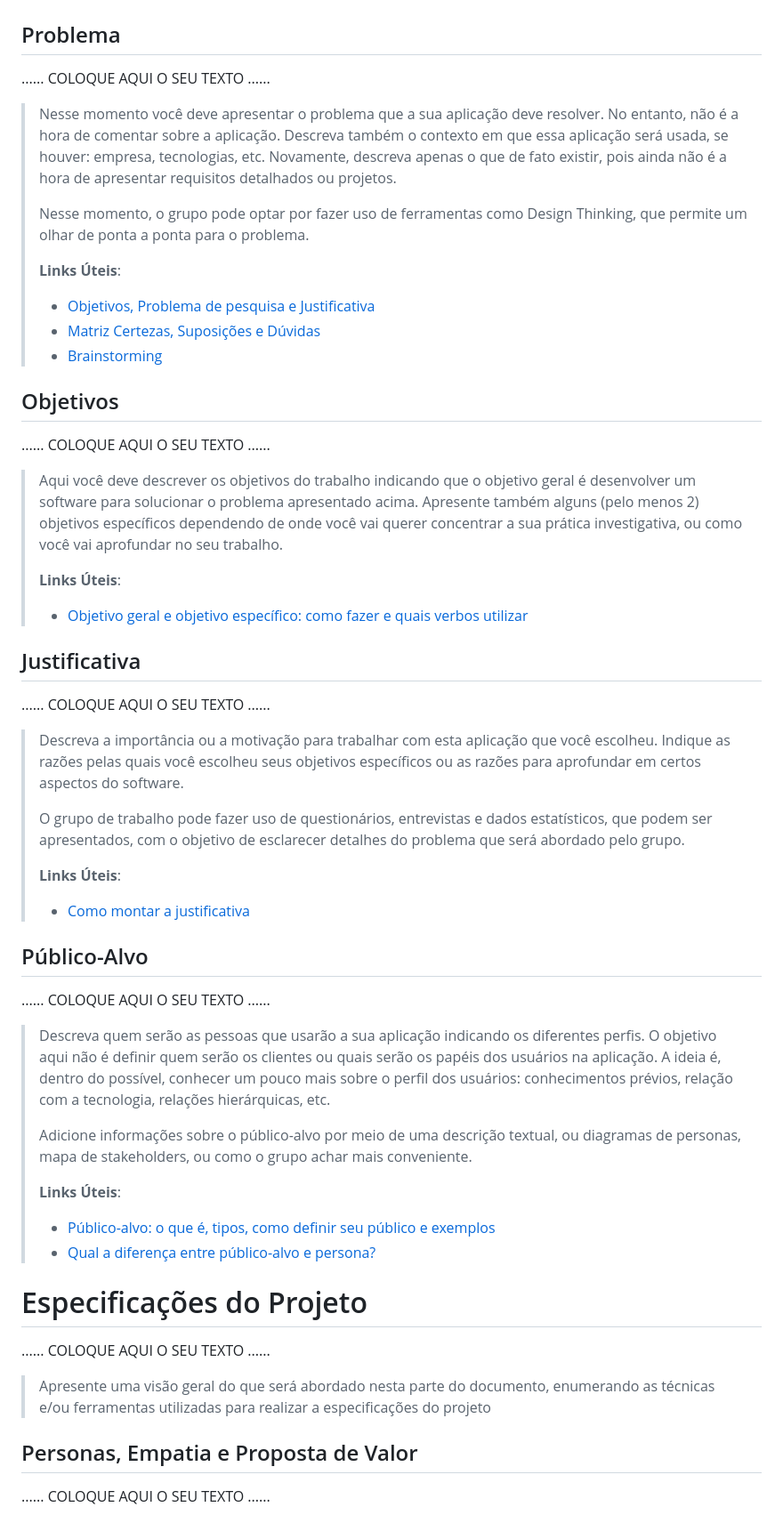
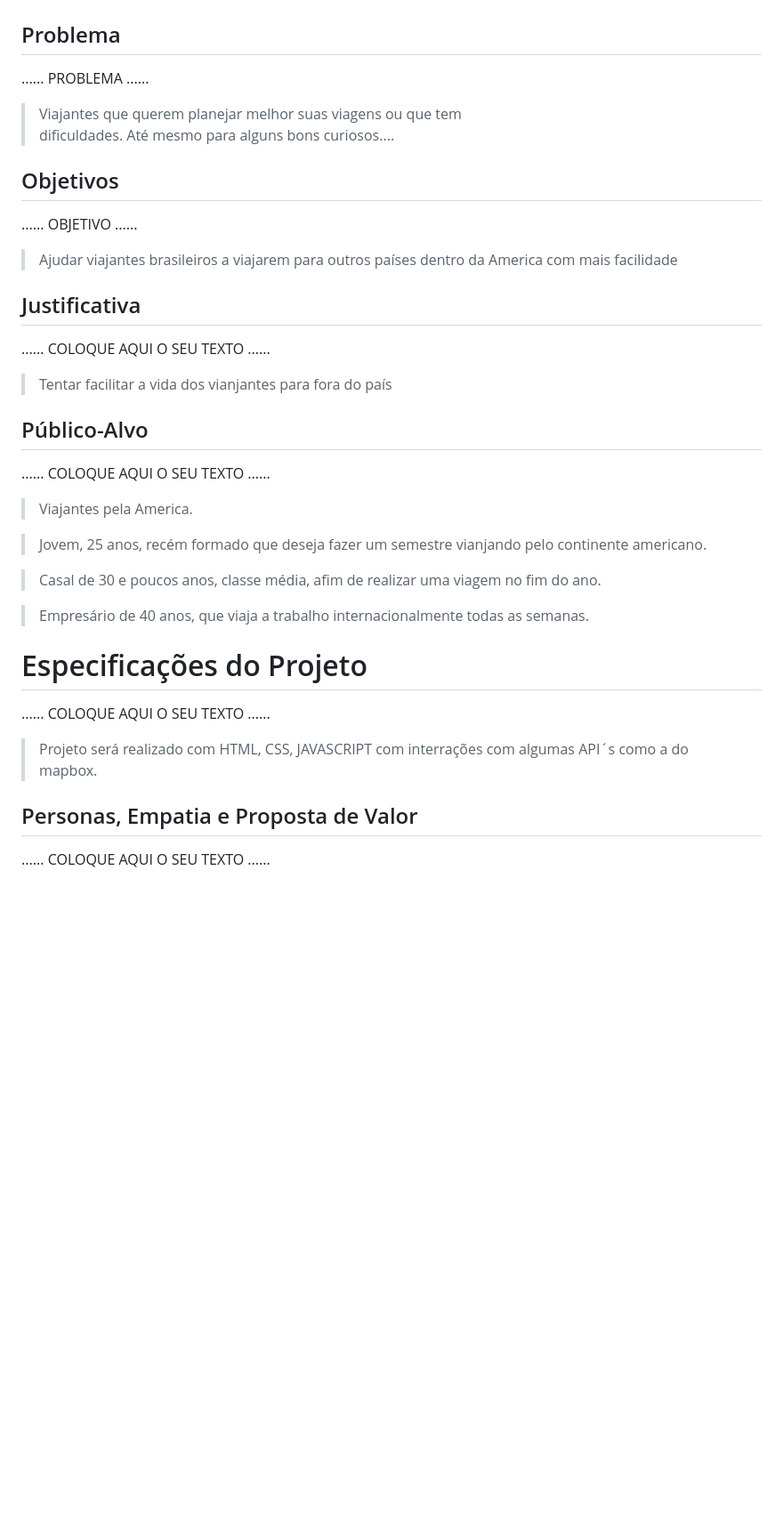
Before and after one commit to ICEI-PUC-Minas-PMGCC-TI/ti-1-pmg-cc-m-20231-tiaw-turismo-1, a Markdown page: docs/relatorio/Relatorio Tecnico - TEMPLATE.md, the part around one of its changes. Shown at 89% size. GitHub-like rendering; blank space fills up the shorter version.

Commit message:
galooooo

```diff
--- a/docs/relatorio/Relatorio Tecnico - TEMPLATE.md
+++ b/docs/relatorio/Relatorio Tecnico - TEMPLATE.md
@@ -56,79 +59,48 @@
 
 ## Problema
 
-......  COLOQUE AQUI O SEU TEXTO ......
+......  PROBLEMA ......
 
-> Nesse momento você deve apresentar o problema que a sua aplicação deve
-> resolver. No entanto, não é a hora de comentar sobre a aplicação.
-> Descreva também o contexto em que essa aplicação será usada, se
-> houver: empresa, tecnologias, etc. Novamente, descreva apenas o que de
-> fato existir, pois ainda não é a hora de apresentar requisitos
-> detalhados ou projetos.
->
-> Nesse momento, o grupo pode optar por fazer uso
-> de ferramentas como Design Thinking, que permite um olhar de ponta a
-> ponta para o problema.
->
-> **Links Úteis**:
-> - [Objetivos, Problema de pesquisa e Justificativa](https://medium.com/@versioparole/objetivos-problema-de-pesquisa-e-justificativa-c98c8233b9c3)
-> - [Matriz Certezas, Suposições e Dúvidas](https://medium.com/educa%C3%A7%C3%A3o-fora-da-caixa/matriz-certezas-suposi%C3%A7%C3%B5es-e-d%C3%BAvidas-fa2263633655)
-> - [Brainstorming](https://www.euax.com.br/2018/09/brainstorming/)
+> Viajantes que querem planejar melhor suas viagens ou que tem
+> dificuldades. Até mesmo para alguns bons curiosos....
+
+
 
 ## Objetivos
 
-......  COLOQUE AQUI O SEU TEXTO ......
+......  OBJETIVO ......
 
-> Aqui você deve descrever os objetivos do trabalho indicando que o
-> objetivo geral é desenvolver um software para solucionar o problema
-> apresentado acima. Apresente também alguns (pelo menos 2) objetivos
-> específicos dependendo de onde você vai querer concentrar a sua
-> prática investigativa, ou como você vai aprofundar no seu trabalho.
->
-> **Links Úteis**:
-> - [Objetivo geral e objetivo específico: como fazer e quais verbos utilizar](https://blog.mettzer.com/diferenca-entre-objetivo-geral-e-objetivo-especifico/)
+> Ajudar viajantes brasileiros a viajarem para outros países dentro da America
+> com mais facilidade
+
 
 ## Justificativa
 
 ......  COLOQUE AQUI O SEU TEXTO ......
 
-> Descreva a importância ou a motivação para trabalhar com esta aplicação
-> que você escolheu. Indique as razões pelas quais você escolheu seus
-> objetivos específicos ou as razões para aprofundar em certos aspectos
-> do software.
->
-> O grupo de trabalho pode fazer uso de questionários, entrevistas e
-> dados estatísticos, que podem ser apresentados, com o objetivo de
-> esclarecer detalhes do problema que será abordado pelo grupo.
->
-> **Links Úteis**:
-> - [Como montar a justificativa](https://guiadamonografia.com.br/como-montar-justificativa-do-tcc/)
+> Tentar facilitar a vida dos vianjantes para fora do país
+
 
 ## Público-Alvo
 
 ......  COLOQUE AQUI O SEU TEXTO ......
 
-> Descreva quem serão as pessoas que usarão a sua aplicação indicando os
-> diferentes perfis. O objetivo aqui não é definir quem serão os
-> clientes ou quais serão os papéis dos usuários na aplicação. A ideia
-> é, dentro do possível, conhecer um pouco mais sobre o perfil dos
-> usuários: conhecimentos prévios, relação com a tecnologia, relações
-> hierárquicas, etc.
->
-> Adicione informações sobre o público-alvo por meio de uma descrição
-> textual, ou diagramas de personas, mapa de stakeholders, ou como o
-> grupo achar mais conveniente.
->
-> **Links Úteis**:
-> - [Público-alvo: o que é, tipos, como definir seu público e exemplos](https://klickpages.com.br/blog/publico-alvo-o-que-e/)
-> - [Qual a diferença entre público-alvo e persona?](https://rockcontent.com/blog/diferenca-publico-alvo-e-persona/)
+> Viajantes pela America.
+
+> Jovem, 25 anos, recém formado que deseja fazer um semestre vianjando pelo
+> continente americano.
+
+> Casal de 30 e poucos anos, classe média, afim de realizar uma viagem no fim do ano.
+
+> Empresário de 40 anos, que viaja a trabalho internacionalmente todas as semanas.
+
 
 # Especificações do Projeto
 
 ......  COLOQUE AQUI O SEU TEXTO ......
 
-> Apresente uma visão geral do que será abordado nesta parte do
-> documento, enumerando as técnicas e/ou ferramentas utilizadas para
-> realizar a especificações do projeto
+> Projeto será realizado com HTML, CSS, JAVASCRIPT com interrações com algumas API´s como a do mapbox.
+
 
 ## Personas, Empatia e Proposta de Valor
 
```
Also changed, not shown: other parts of docs/relatorio/Relatorio Tecnico - TEMPLATE.md (+10 -7 lines).
